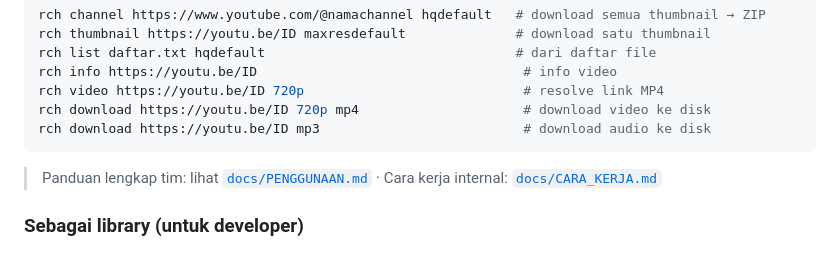
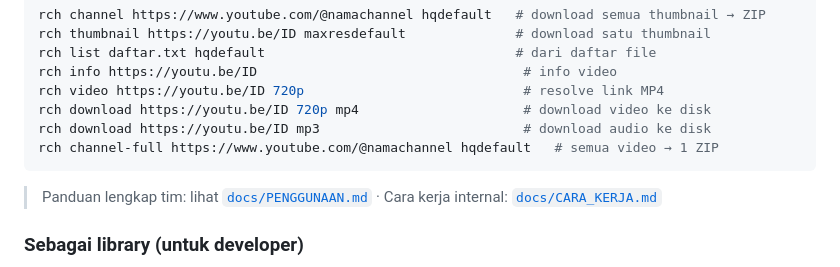
Before and after one commit to nabilg-id/RVT, a Markdown page: README.md, the part around the change. Drawn GitHub-style.

Commit message:
Add rch channel-full: download all channel videos + thumbnail + description + link into one ZIP (streaming)

````diff
--- a/README.md
+++ b/README.md
@@ -45,6 +45,7 @@ rch info https://youtu.be/ID                                  # info video
 rch video https://youtu.be/ID 720p                            # resolve link MP4
 rch download https://youtu.be/ID 720p mp4                     # download video ke disk
 rch download https://youtu.be/ID mp3                          # download audio ke disk
+rch channel-full https://www.youtube.com/@namachannel hqdefault   # semua video → 1 ZIP
 ```
 
 > Panduan lengkap tim: lihat [`docs/PENGGUNAAN.md`](docs/PENGGUNAAN.md) · Cara kerja internal: [`docs/CARA_KERJA.md`](docs/CARA_KERJA.md)
````
Also changed, not shown: docs/PENGGUNAAN.md (+16 -0 lines).
